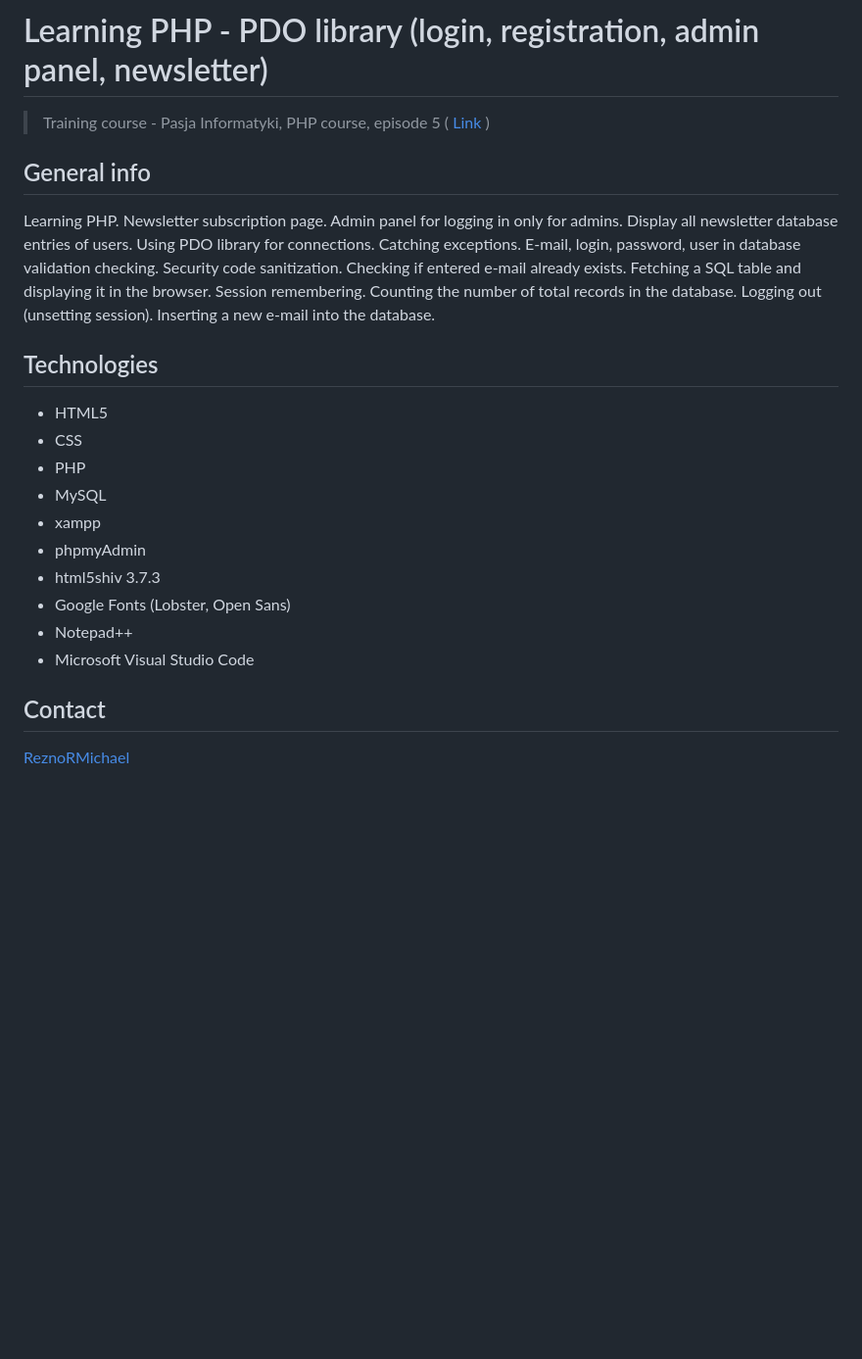
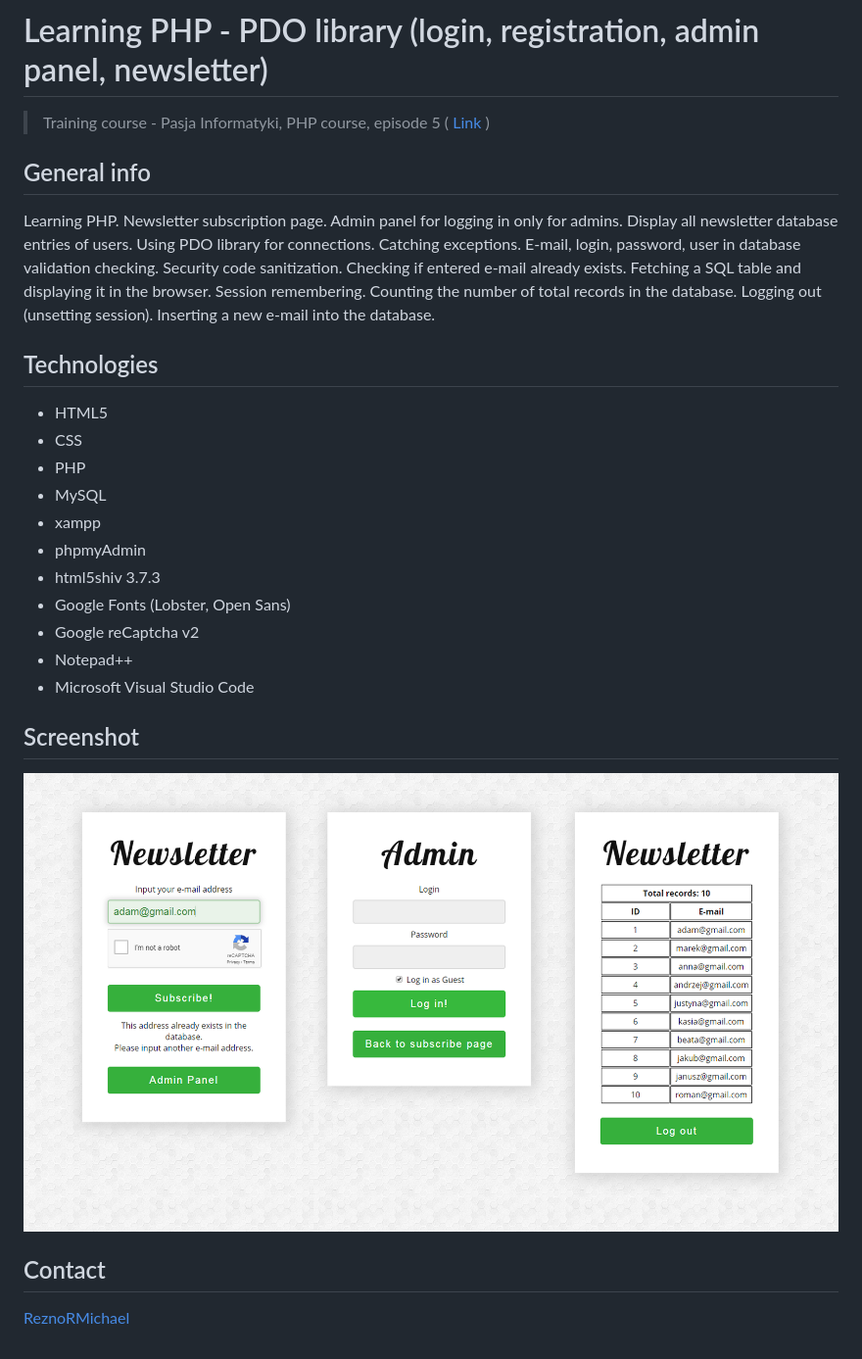
Before and after one commit to ReznoRMichael/php-course-pasja-informatyki-episode3-pdo-library-newsletter-subscription, a Markdown page: README.md, the part around the change. Shown: that part at 98% size. GitHub-like rendering; pictures changed too: screen1.png (added); blank space fills up the shorter version.

```diff
--- a/README.md
+++ b/README.md
@@ -1,10 +1,13 @@
 # Learning PHP - PDO library (login, registration, admin panel, newsletter)
+
 > Training course - Pasja Informatyki, PHP course, episode 5 ( [Link](https://www.youtube.com/watch?v=6fn55yrdwkk) )
 
 ## General info
+
 Learning PHP. Newsletter subscription page. Admin panel for logging in only for admins. Display all newsletter database entries of users. Using PDO library for connections. Catching exceptions. E-mail, login, password, user in database validation checking. Security code sanitization. Checking if entered e-mail already exists. Fetching a SQL table and displaying it in the browser. Session remembering. Counting the number of total records in the database. Logging out (unsetting session). Inserting a new e-mail into the database.
 
 ## Technologies
+
 * HTML5
 * CSS
 * PHP
@@ -13,8 +16,14 @@ Learning PHP. Newsletter subscription page. Admin panel for logging in only for
 * phpmyAdmin
 * html5shiv 3.7.3
 * Google Fonts (Lobster, Open Sans)
+* Google reCaptcha v2
 * Notepad++
 * Microsoft Visual Studio Code
 
+## Screenshot
+
+![screen1](./screen1.png)
+
 ## Contact
+
 [ReznoRMichael](https://github.com/ReznoRMichael)
```
Also changed, not shown: 8 other files.
